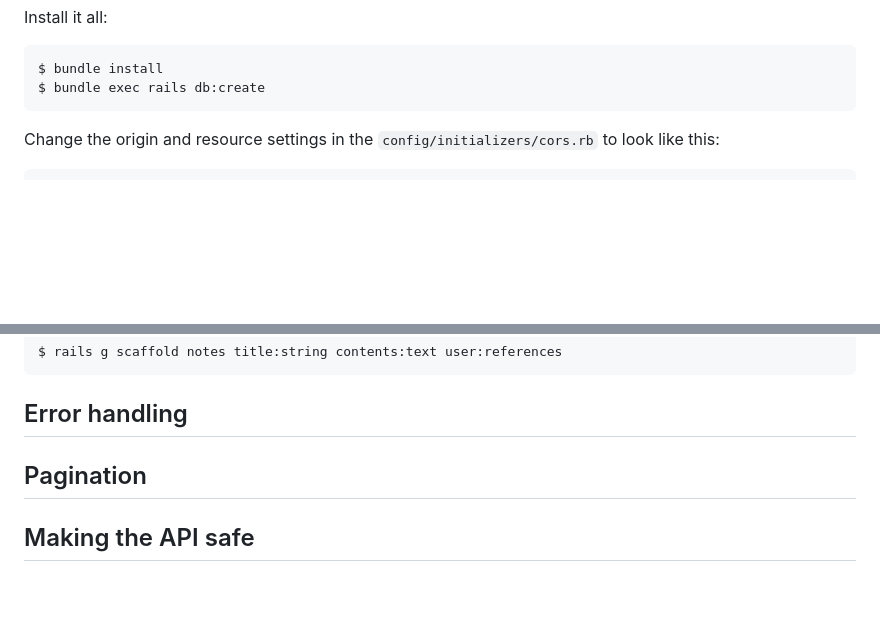
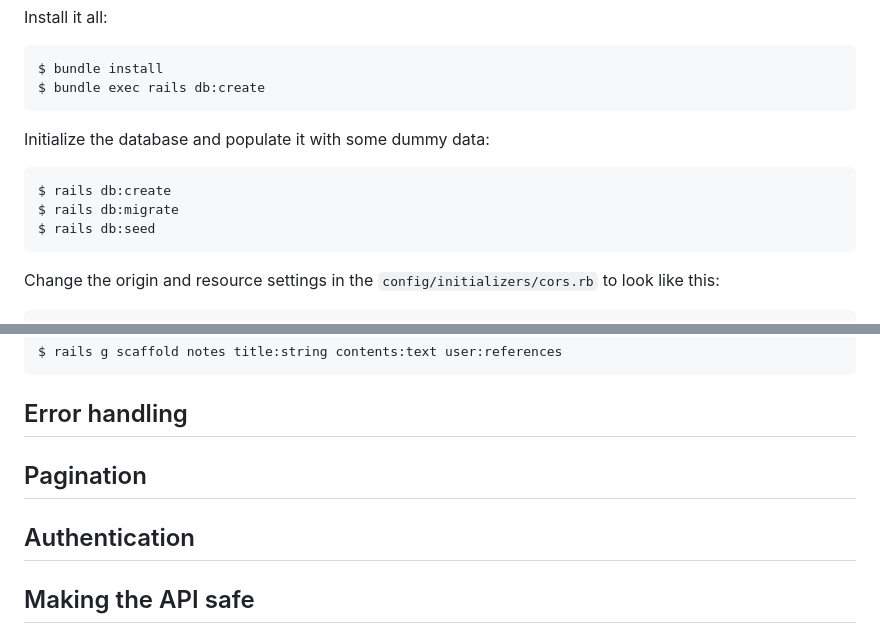
Before and after one commit to kgish/ember-rails-template, a Markdown page: README.md, 2 parts joined by grey strips. Rendered like a GitHub page; blank space fills up the shorter version.

````diff
--- a/README.md
+++ b/README.md
@@ -38,6 +87,14 @@ Install it all:
 ```
 $ bundle install
 $ bundle exec rails db:create
+```
+
+Initialize the database and populate it with some dummy data:
+
+```
+$ rails db:create
+$ rails db:migrate
+$ rails db:seed
 ```
 
 Change the origin and resource settings in the `config/initializers/cors.rb` to look like this:
@@ -321,6 +378,8 @@ $ rails g scaffold notes title:string contents:text user:references
 
 ## Pagination
 
+## Authentication
+
 ## Making the API safe
 
 ### Brute force attacks
````
Also changed, not shown: other parts of README.md (+50 -1 lines), images/screenshot-homepage.png (added).
